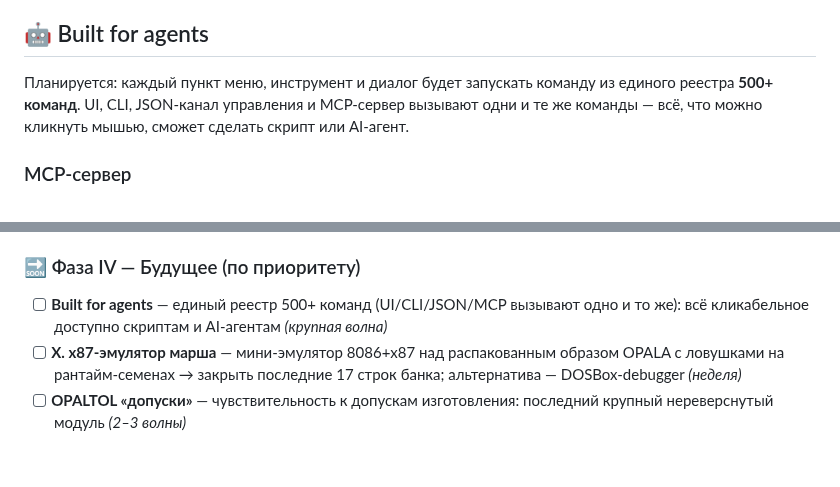
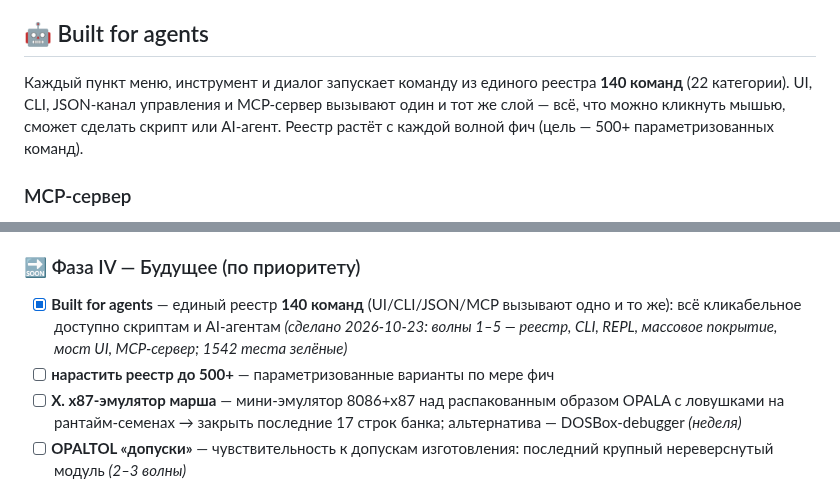
Before and after one commit to justroflanGitHub/opal-okb, a Markdown page: README_RU.md, 2 parts joined by grey strips. Drawn GitHub-style; blank space fills up the shorter version.

Commit message:
docs(readme): Built for agents — готово (140 команд, MCP, мост UI); Phase IV чекбокс закрыт, цель 500+ отдельным пунктом

```diff
--- a/README_RU.md
+++ b/README_RU.md
@@ -16,10 +16,11 @@
 
 ## 🤖 Built for agents
 
-Планируется: каждый пункт меню, инструмент и диалог будет запускать команду
-из единого реестра **500+ команд**. UI, CLI, JSON-канал управления и
-MCP-сервер вызывают одни и те же команды — всё, что можно кликнуть мышью,
-сможет сделать скрипт или AI-агент.
+Каждый пункт меню, инструмент и диалог запускает команду из единого реестра
+**140 команд** (22 категории). UI, CLI, JSON-канал управления и
+MCP-сервер вызывают один и тот же слой — всё, что можно кликнуть мышью,
+сможет сделать скрипт или AI-агент. Реестр растёт с каждой волной фич
+(цель — 500+ параметризованных команд).
 
 ### MCP-сервер
 
@@ -150,9 +151,11 @@ reverse/масштаб/ГОСТ-радиусы.
 
 ### 🔜 Фаза IV — Будущее (по приоритету)
 
-- [ ] **Built for agents** — единый реестр 500+ команд (UI/CLI/JSON/MCP
+- [x] **Built for agents** — единый реестр **140 команд** (UI/CLI/JSON/MCP
       вызывают одно и то же): всё кликабельное доступно скриптам и AI-агентам
-      *(крупная волна)*
+      *(сделано 2026-10-23: волны 1–5 — реестр, CLI, REPL, массовое покрытие,
+      мост UI, MCP-сервер; 1542 теста зелёные)*
+- [ ] **нарастить реестр до 500+** — параметризованные варианты по мере фич
 - [ ] **X. x87-эмулятор марша** — мини-эмулятор 8086+x87 над распакованным
       образом OPALA с ловушками на рантайм-семенах → закрыть последние
       17 строк банка; альтернатива — DOSBox-debugger *(неделя)*
```
Also changed, not shown: README.md (+60 -57 lines).
